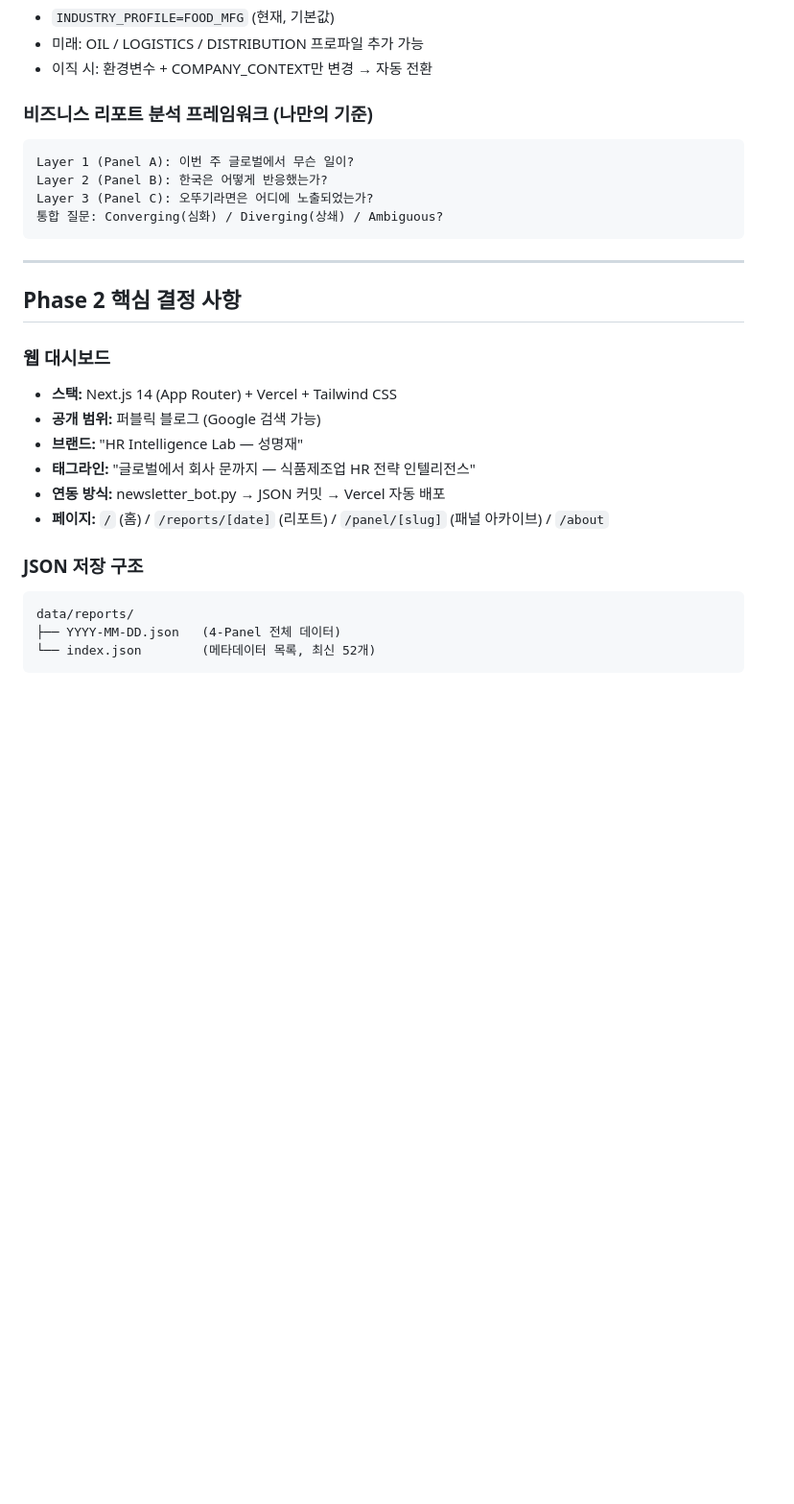
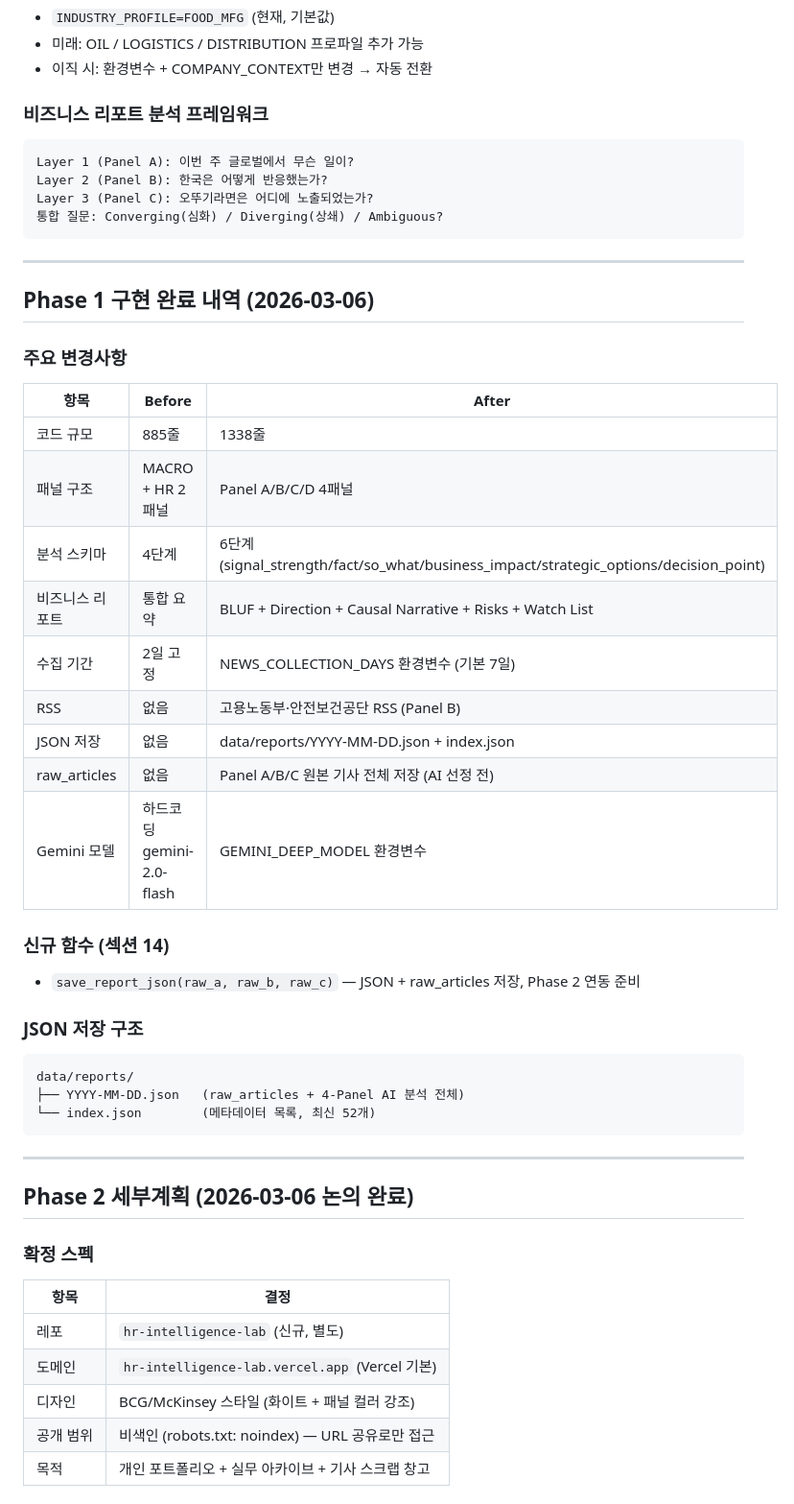
Before and after one commit to lucasung-debug/hr-newsletter-automation, a Markdown page: memory.md, the part around one of its changes. Shown at 96% size. Rendered like a GitHub page; blank space fills up the shorter version.

````diff
--- a/memory.md
+++ b/memory.md
@@ -45,7 +46,7 @@ Panel D: 비즈니스 리포트 — A×B×C 3축 통합 (보라 #7c3aed)
 - 미래: OIL / LOGISTICS / DISTRIBUTION 프로파일 추가 가능
 - 이직 시: 환경변수 + COMPANY_CONTEXT만 변경 → 자동 전환
 
-### 비즈니스 리포트 분석 프레임워크 (나만의 기준)
+### 비즈니스 리포트 분석 프레임워크
 ```
 Layer 1 (Panel A): 이번 주 글로벌에서 무슨 일이?
 Layer 2 (Panel B): 한국은 어떻게 반응했는가?
@@ -55,19 +56,41 @@ Layer 3 (Panel C): 오뚜기라면은 어디에 노출되었는가?
 
 ---
 
-## Phase 2 핵심 결정 사항
+## Phase 1 구현 완료 내역 (2026-03-06)
 
-### 웹 대시보드
-- **스택:** Next.js 14 (App Router) + Vercel + Tailwind CSS
-- **공개 범위:** 퍼블릭 블로그 (Google 검색 가능)
-- **브랜드:** "HR Intelligence Lab — 성명재"
-- **태그라인:** "글로벌에서 회사 문까지 — 식품제조업 HR 전략 인텔리전스"
-- **연동 방식:** newsletter_bot.py → JSON 커밋 → Vercel 자동 배포
-- **페이지:** `/` (홈) / `/reports/[date]` (리포트) / `/panel/[slug]` (패널 아카이브) / `/about`
+### 주요 변경사항
+| 항목 | Before | After |
+|------|--------|-------|
+| 코드 규모 | 885줄 | 1338줄 |
+| 패널 구조 | MACRO + HR 2패널 | Panel A/B/C/D 4패널 |
+| 분석 스키마 | 4단계 | 6단계 (signal_strength/fact/so_what/business_impact/strategic_options/decision_point) |
+| 비즈니스 리포트 | 통합 요약 | BLUF + Direction + Causal Narrative + Risks + Watch List |
+| 수집 기간 | 2일 고정 | NEWS_COLLECTION_DAYS 환경변수 (기본 7일) |
+| RSS | 없음 | 고용노동부·안전보건공단 RSS (Panel B) |
+| JSON 저장 | 없음 | data/reports/YYYY-MM-DD.json + index.json |
+| raw_articles | 없음 | Panel A/B/C 원본 기사 전체 저장 (AI 선정 전) |
+| Gemini 모델 | 하드코딩 gemini-2.0-flash | GEMINI_DEEP_MODEL 환경변수 |
+
+### 신규 함수 (섹션 14)
+- `save_report_json(raw_a, raw_b, raw_c)` — JSON + raw_articles 저장, Phase 2 연동 준비
 
 ### JSON 저장 구조
 ```
 data/reports/
-├── YYYY-MM-DD.json   (4-Panel 전체 데이터)
+├── YYYY-MM-DD.json   (raw_articles + 4-Panel AI 분석 전체)
 └── index.json        (메타데이터 목록, 최신 52개)
 ```
+
+---
+
+## Phase 2 세부계획 (2026-03-06 논의 완료)
+
+### 확정 스펙
+| 항목 | 결정 |
+|------|------|
+| 레포 | `hr-intelligence-lab` (신규, 별도) |
+| 도메인 | `hr-intelligence-lab.vercel.app` (Vercel 기본) |
+| 디자인 | BCG/McKinsey 스타일 (화이트 + 패널 컬러 강조) |
+| 공개 범위 | 비색인 (robots.txt: noindex) — URL 공유로만 접근 |
+| 목적 | 개인 포트폴리오 + 실무 아카이브 + 기사 스크랩 창고 |
+
````
Also changed, not shown: other parts of memory.md (+71 -29 lines).
